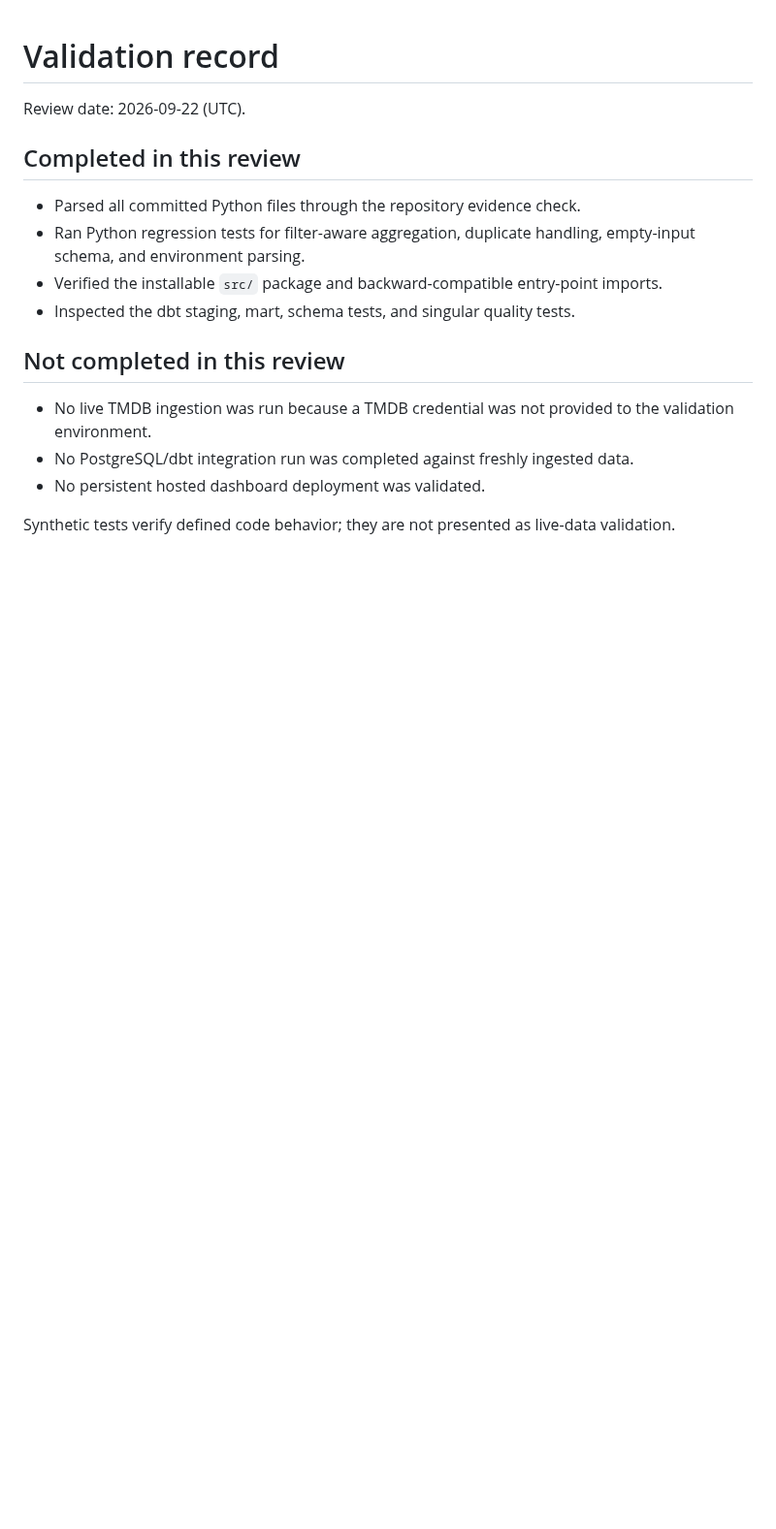
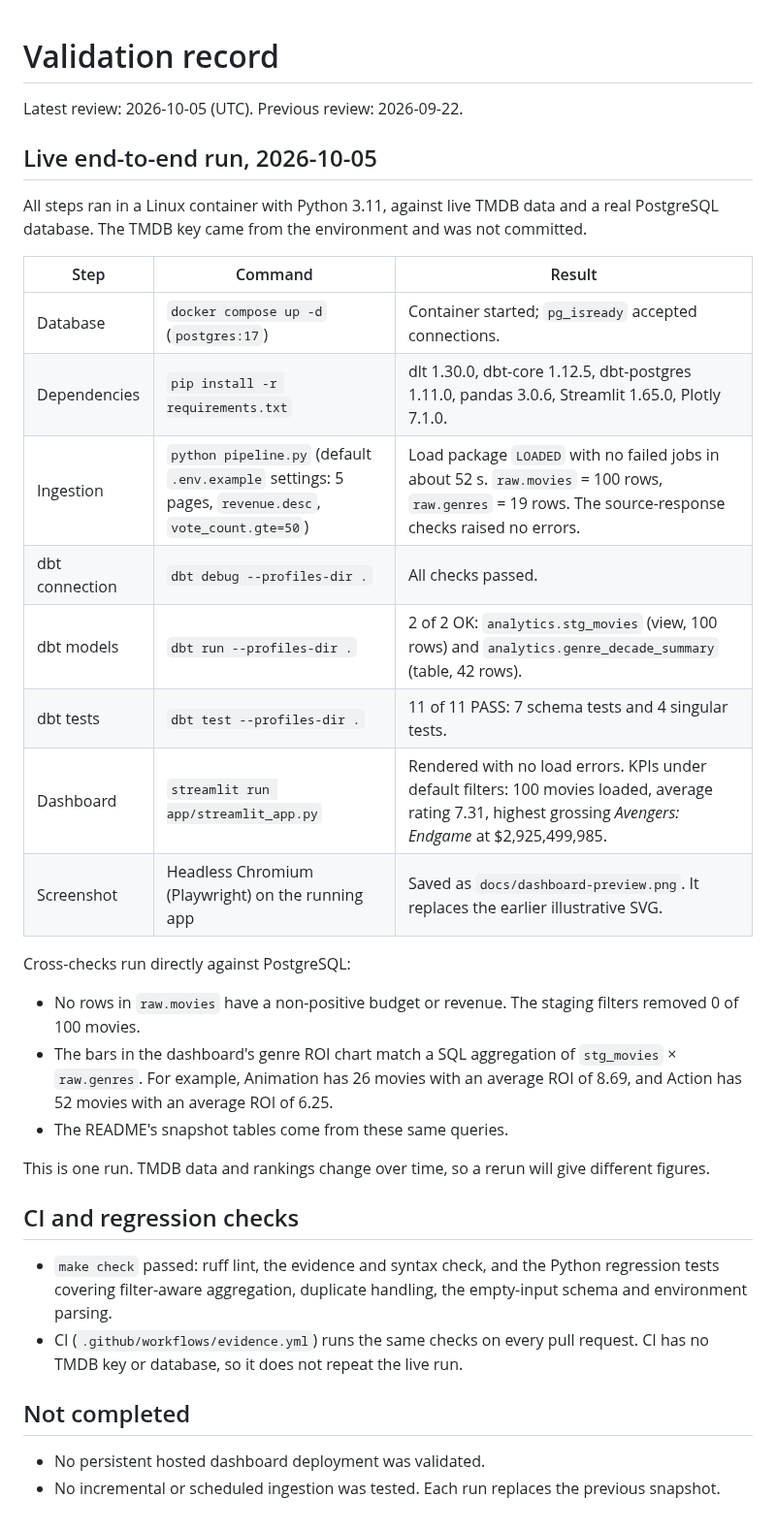
Before and after one commit to dbechrakis/movie-analytics-data-pipeline, a Markdown page: VALIDATION.md, the part around the change. Shown at 97% size. GitHub-like rendering; blank space fills up the shorter version.

```diff
--- a/VALIDATION.md
+++ b/VALIDATION.md
@@ -1,18 +1,36 @@
 # Validation record
 
-Review date: 2026-09-22 (UTC).
+Latest review: 2026-10-05 (UTC). Previous review: 2026-09-22.
 
-## Completed in this review
+## Live end-to-end run, 2026-10-05
 
-- Parsed all committed Python files through the repository evidence check.
-- Ran Python regression tests for filter-aware aggregation, duplicate handling, empty-input schema, and environment parsing.
-- Verified the installable `src/` package and backward-compatible entry-point imports.
-- Inspected the dbt staging, mart, schema tests, and singular quality tests.
+All steps ran in a Linux container with Python 3.11, against live TMDB data and a real PostgreSQL database. The TMDB key came from the environment and was not committed.
 
-## Not completed in this review
+| Step | Command | Result |
+|---|---|---|
+| Database | `docker compose up -d` (`postgres:17`) | Container started; `pg_isready` accepted connections. |
+| Dependencies | `pip install -r requirements.txt` | dlt 1.30.0, dbt-core 1.12.5, dbt-postgres 1.11.0, pandas 3.0.6, Streamlit 1.65.0, Plotly 7.1.0. |
+| Ingestion | `python pipeline.py` (default `.env.example` settings: 5 pages, `revenue.desc`, `vote_count.gte=50`) | Load package `LOADED` with no failed jobs in about 52 s. `raw.movies` = 100 rows, `raw.genres` = 19 rows. The source-response checks raised no errors. |
+| dbt connection | `dbt debug --profiles-dir .` | All checks passed. |
+| dbt models | `dbt run --profiles-dir .` | 2 of 2 OK: `analytics.stg_movies` (view, 100 rows) and `analytics.genre_decade_summary` (table, 42 rows). |
+| dbt tests | `dbt test --profiles-dir .` | 11 of 11 PASS: 7 schema tests and 4 singular tests. |
+| Dashboard | `streamlit run app/streamlit_app.py` | Rendered with no load errors. KPIs under default filters: 100 movies loaded, average rating 7.31, highest grossing *Avengers: Endgame* at $2,925,499,985. |
+| Screenshot | Headless Chromium (Playwright) on the running app | Saved as `docs/dashboard-preview.png`. It replaces the earlier illustrative SVG. |
 
-- No live TMDB ingestion was run because a TMDB credential was not provided to the validation environment.
-- No PostgreSQL/dbt integration run was completed against freshly ingested data.
+Cross-checks run directly against PostgreSQL:
+
+- No rows in `raw.movies` have a non-positive budget or revenue. The staging filters removed 0 of 100 movies.
+- The bars in the dashboard's genre ROI chart match a SQL aggregation of `stg_movies` × `raw.genres`. For example, Animation has 26 movies with an average ROI of 8.69, and Action has 52 movies with an average ROI of 6.25.
+- The README's snapshot tables come from these same queries.
+
+This is one run. TMDB data and rankings change over time, so a rerun will give different figures.
+
+## CI and regression checks
+
+- `make check` passed: ruff lint, the evidence and syntax check, and the Python regression tests covering filter-aware aggregation, duplicate handling, the empty-input schema and environment parsing.
+- CI (`.github/workflows/evidence.yml`) runs the same checks on every pull request. CI has no TMDB key or database, so it does not repeat the live run.
+
+## Not completed
+
 - No persistent hosted dashboard deployment was validated.
-
-Synthetic tests verify defined code behavior; they are not presented as live-data validation.
+- No incremental or scheduled ingestion was tested. Each run replaces the previous snapshot.
```
Also changed, not shown: README.md (+44 -5 lines), docs/dashboard-preview.png (added), 3 other files.
